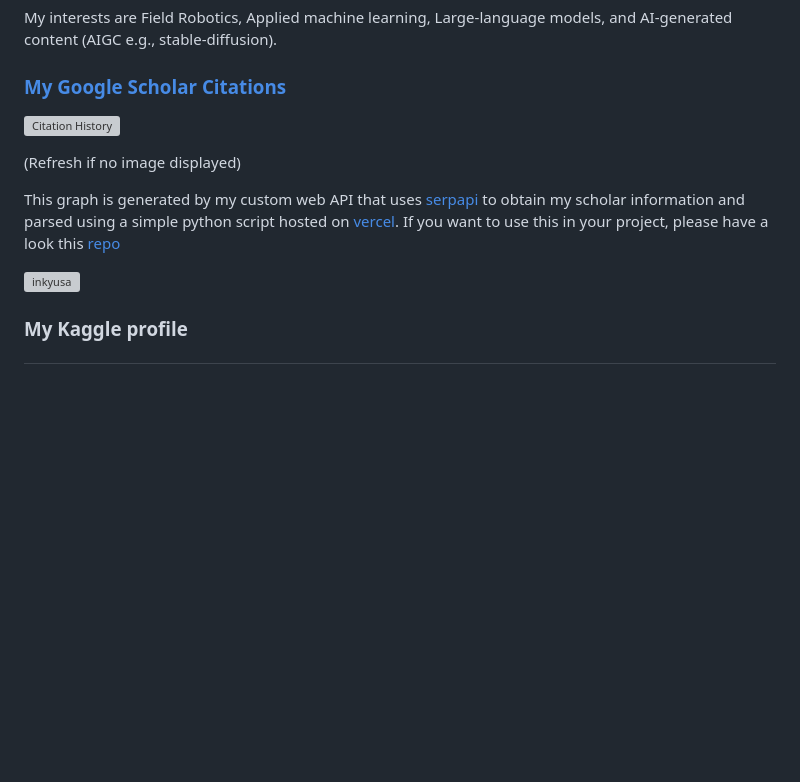
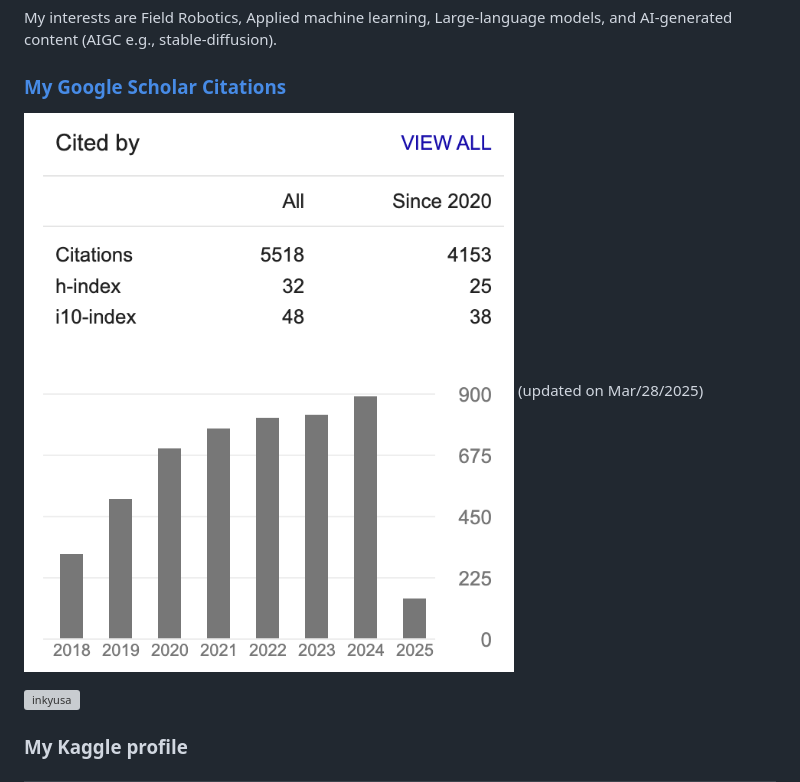
Before and after one commit to inkyusa/inkyusa, a Markdown page: README.md, the part around the change. Drawn GitHub-style; pictures changed too: assets/google_scholar_profile_Mar_28_2025.png (added); blank space fills up the shorter version; grey boxes are pictures that could not be loaded.

Commit message:
update gs fetch.

```diff
--- a/README.md
+++ b/README.md
@@ -4,11 +4,8 @@ My interests are Field Robotics, Applied machine learning, Large-language models
 
 ### [My Google Scholar Citations](https://scholar.google.com.au/citations?user=KxJU37kAAAAJ&hl=en)
 
-<p align="left"> <img src="https://vercel-citations.vercel.app/api/simple?id=KxJU37kAAAAJ" alt="Citation History" width="600"/> </p>
-
-(Refresh if no image displayed)
-
-This graph is generated by my custom web API that uses [serpapi](https://serpapi.com/google-scholar-api) to obtain my scholar information and parsed using a simple python script hosted on [vercel](https://vercel.com/). If you want to use this in your project, please have a look this [repo](https://github.com/inkyusa/google_scholar_citations)
+![Google scholar](./assets/google_scholar_profile_Mar_28_2025.png)
+(updated on Mar/28/2025)
 
 <p align="left"> <img src="https://komarev.com/ghpvc/?username=inkyusa&label=Profile%20views&color=0e75b6&style=flat-square" alt="inkyusa" /> </p>
 
```
Also changed, not shown: 1 other file.
